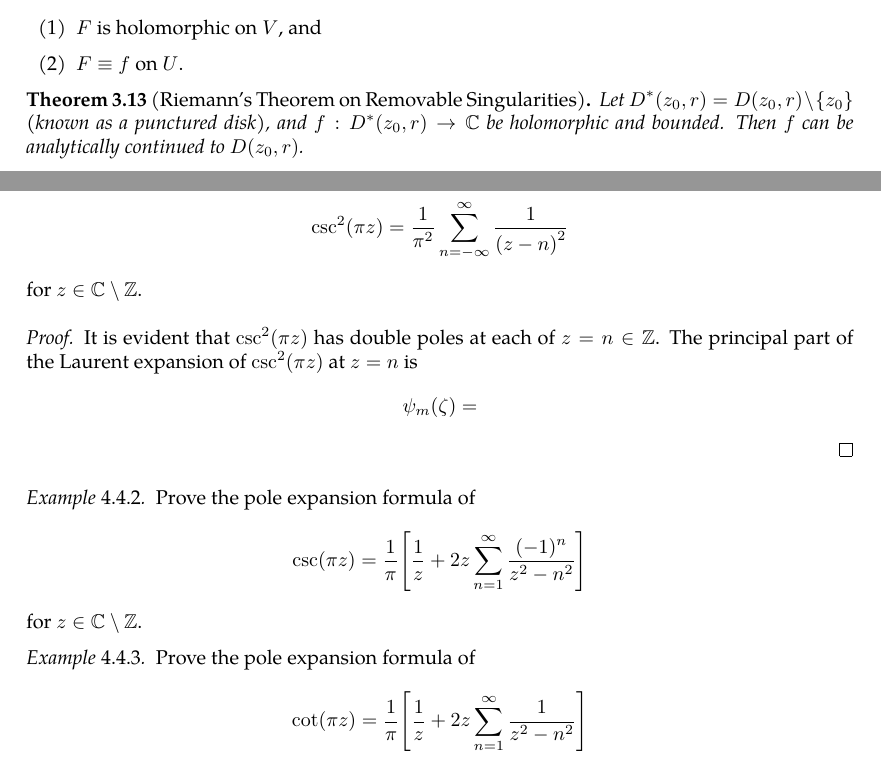
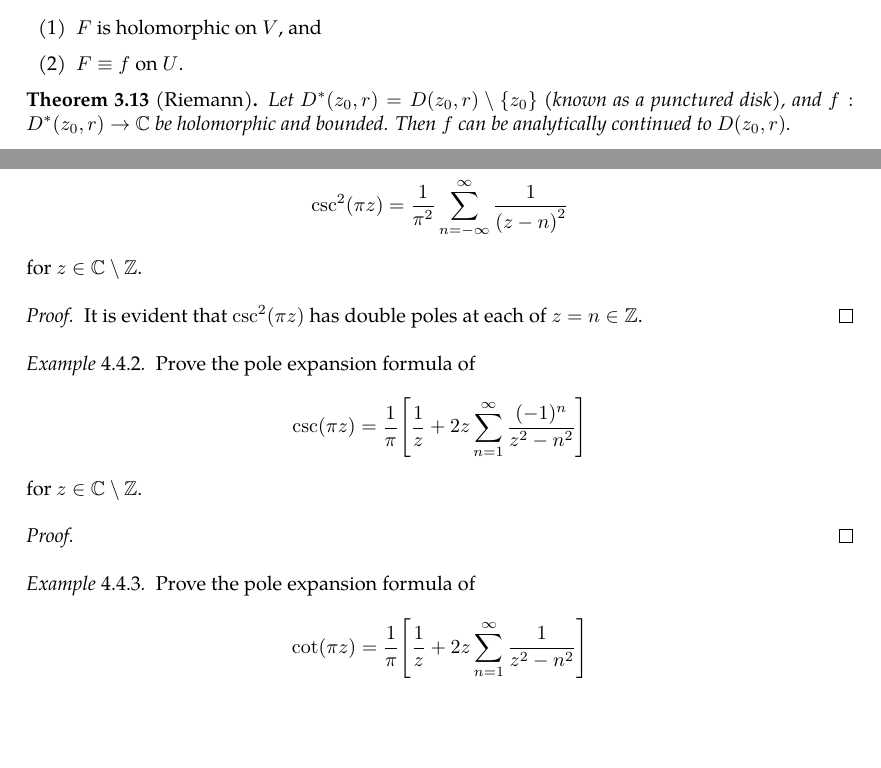
Before and after one commit to slipperking/complex-analysis-latex, a LaTeX document (main.tex): two parts of pages 47 and 97 of 123, joined at a grey line, cut so that both start at the same text, the shorter picture padded with empty space. Compiled offline with pdfLaTeX.

Commit message:
overleaf_to_git (Wed Jul 23 21:39:16 2025 -0700): update main.tex from r18206 to r18210

```diff
--- a/main.tex
+++ b/main.tex
@@ -1298,7 +1298,7 @@ For the next theorem we will briefly introduce the concept of \textit{analytic c
         \item \(F\equiv f\) on \(U\).
     \end{enumerate}
 \end{definition}
-\begin{theorem}[Riemann's Theorem on Removable Singularities]\label{thm:removablesingularitiesriemann}
+\begin{theorem}[Riemann]\label{thm:removablesingularitiesriemann}
     Let \(D^*\qty(z_0,r)=D\paren{z_0,r}\setminus\cbraces{z_0}\) (known as a punctured disk), and \(f:D^*\paren{z_0,r}\to\mathbb{C}\) be holomorphic and bounded. Then \(f\) can be analytically continued to \(D\paren{z_0,r}\).
 \end{theorem}
 \begin{proof}
@@ -2443,11 +2443,14 @@ As it turns out, an entire function can in fact be constructed for infinitely ma
     Prove the pole expansion formula of \[\csc^2(\pi z)=\frac{1}{\pi^2}\sum_{n=-\infty}^\infty \frac{1}{\qty(z-n)^2}\] for \(z\in\mathbb{C}\setminus\mathbb{Z}\).
 \end{example}
 \begin{proof}
-    It is evident that \(\csc^2(\pi z)\) has double poles at each of \(z=n\in\mathbb{Z}\). The principal part of the Laurent expansion of \(\csc^2(\pi z)\) at \(z=n\) is \[\psi_m(\zeta)=\]
+    It is evident that \(\csc^2(\pi z)\) has double poles at each of \(z=n\in\mathbb{Z}\).
 \end{proof}
 \begin{example}\label{ex:cscpoleexpansion}
     Prove the pole expansion formula of \[\csc(\pi z)=\frac{1}{\pi}\qty[\frac{1}{z}+2z\sum_{n=1}^\infty \frac{(-1)^n}{z^2-n^2}]\] for \(z\in\mathbb{C}\setminus\mathbb{Z}\).
 \end{example}
+\begin{proof}
+
+\end{proof}
 \begin{example}\label{ex:cotpoleexpansion}
     Prove the pole expansion formula of \[\cot(\pi z)=\frac{1}{\pi}\qty[\frac{1}{z}+2z\sum_{n=1}^\infty \frac{1}{z^2-n^2}]\] for \(z\in\mathbb{C}\setminus\mathbb{Z}\).
 \end{example}
```
Also changed, not shown: main.tex (2 more changed lines).
